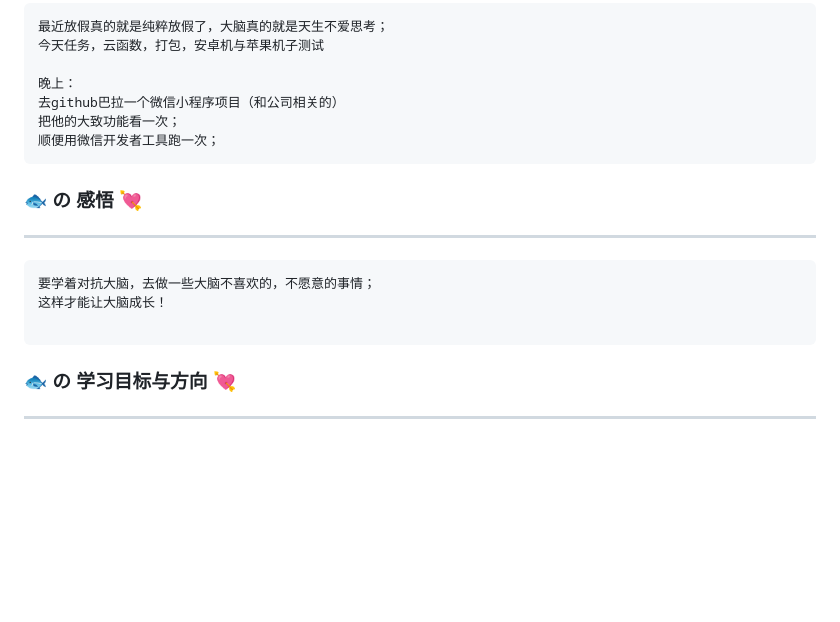
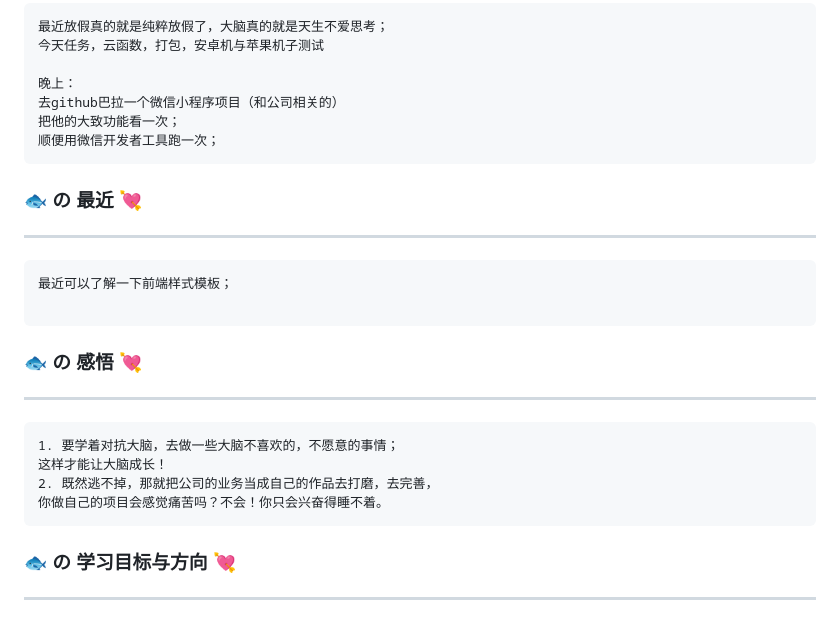
Before and after one commit to blueyuyu/fishNote, a Markdown page: journal/blueMemory.md, the part around the change. GitHub-like rendering; blank space fills up the shorter version.

````diff
--- a/journal/blueMemory.md
+++ b/journal/blueMemory.md
@@ -360,14 +360,24 @@ taiwindcss 官网提供的教程，并不能直接照搬进去，好像和uni官
 顺便用微信开发者工具跑一次；
 ```
 
+###  🐟 の 最近  💘
+
+------
+
+```
+最近可以了解一下前端样式模板；
+
+```
+
 ###  🐟 の 感悟  💘
 
 ------
 
 ```
-要学着对抗大脑，去做一些大脑不喜欢的，不愿意的事情；
+1. 要学着对抗大脑，去做一些大脑不喜欢的，不愿意的事情；
 这样才能让大脑成长！
-
+2. 既然逃不掉，那就把公司的业务当成自己的作品去打磨，去完善，
+你做自己的项目会感觉痛苦吗？不会！你只会兴奋得睡不着。
 ```
 
 ###  🐟 の  学习目标与方向  💘
````
Also changed, not shown: css/uniAppCss.md (+12 -1 lines).
